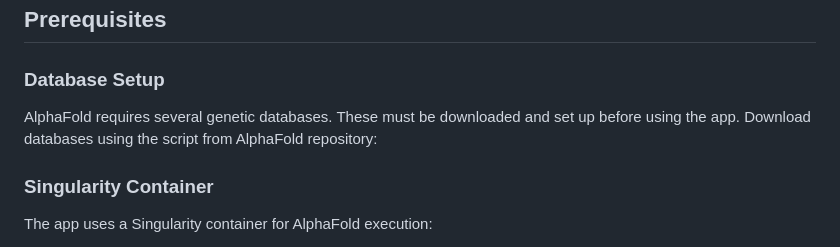
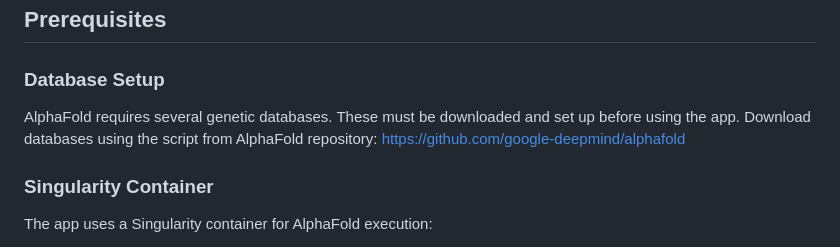
Before and after one commit to hansen-m/ProteinStructure-OOD, a Markdown page: README.md, the part around the change. Drawn GitHub-style.

```diff
--- a/README.md
+++ b/README.md
@@ -32,7 +32,7 @@ This project provides a web-based interface for running protein structure predic
 ## Prerequisites
 
 ### Database Setup
-AlphaFold requires several genetic databases. These must be downloaded and set up before using the app. Download databases using the script from AlphaFold repository:
+AlphaFold requires several genetic databases. These must be downloaded and set up before using the app. Download databases using the script from AlphaFold repository: https://github.com/google-deepmind/alphafold
 
 ### Singularity Container
 The app uses a Singularity container for AlphaFold execution:
```
